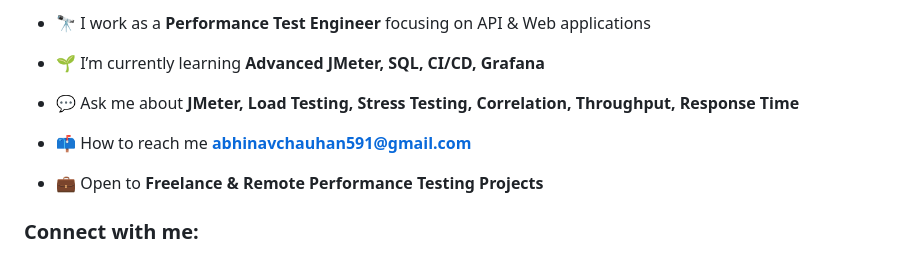
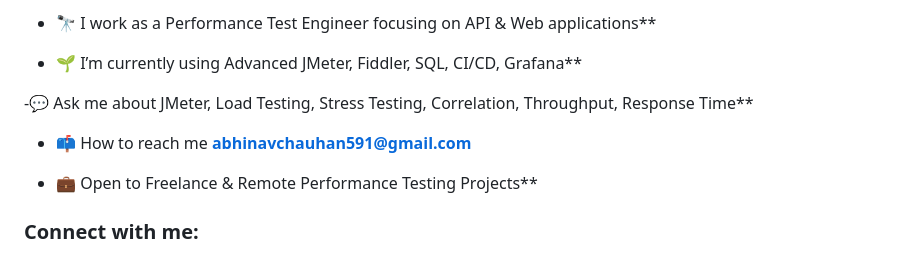
Before and after one commit to ABHINAVMIET/ABHINAVMIET, a Markdown page: ABHINAVMIET.md, the part around one of its changes. Drawn GitHub-style.

```diff
--- a/ABHINAVMIET.md
+++ b/ABHINAVMIET.md
@@ -10,13 +10,13 @@
 
-* 🔭 I work as a **Performance Test Engineer** focusing on API & Web applications
+- 🔭 I work as a Performance Test Engineer focusing on API & Web applications**
 
-* 🌱 I’m currently learning **Advanced JMeter, SQL, CI/CD, Grafana**
+- 🌱 I’m currently using Advanced JMeter, Fiddler, SQL, CI/CD, Grafana**
 
-* 💬 Ask me about **JMeter, Load Testing, Stress Testing, Correlation, Throughput, Response Time**
+-💬 Ask me about JMeter, Load Testing, Stress Testing, Correlation, Throughput, Response Time**
 
-* 📫 How to reach me **[abhinavchauhan591@gmail.com](mailto:abhinavchauhan591@gmail.com)**
+- 📫 How to reach me **abhinavchauhan591@gmail.com**
 
-* 💼 Open to **Freelance & Remote Performance Testing Projects**
+- 💼 Open to Freelance & Remote Performance Testing Projects**
 
 <h3 align="left">Connect with me:</h3>
 <p align="left">
```
Also changed, not shown: other parts of ABHINAVMIET.md (+66 -10 lines).
